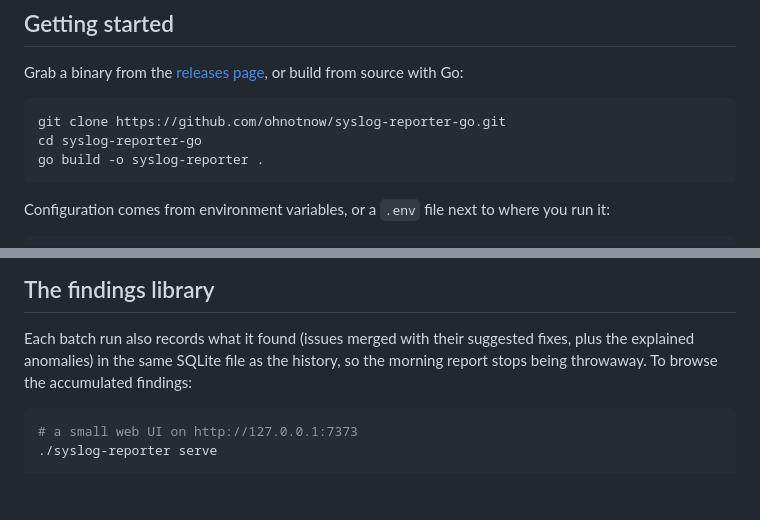
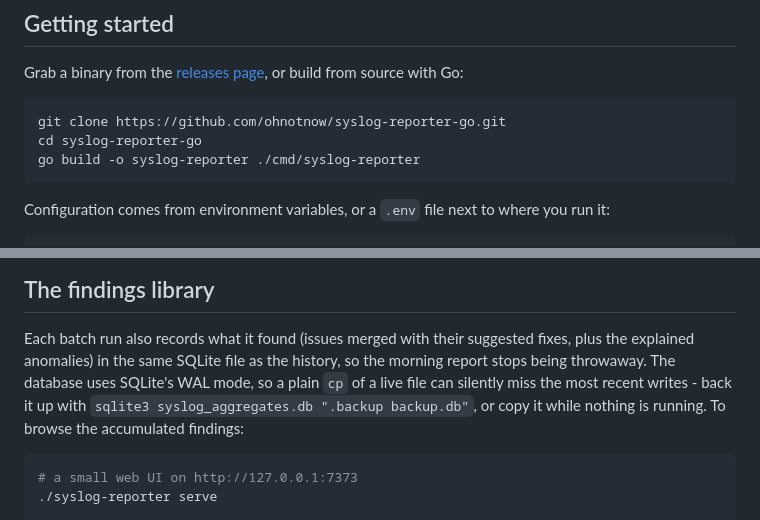
Before and after one commit to ohnotnow/syslog-reporter-go, a Markdown page: README.md, 2 parts joined by grey strips. GitHub-like rendering; blank space fills up the shorter version.

````diff
--- a/README.md
+++ b/README.md
@@ -44,7 +44,7 @@ or build from source with Go:
 ```bash
 git clone https://github.com/ohnotnow/syslog-reporter-go.git
 cd syslog-reporter-go
-go build -o syslog-reporter .
+go build -o syslog-reporter ./cmd/syslog-reporter
 ```
 
 Configuration comes from environment variables, or a `.env` file next to
@@ -90,8 +90,11 @@ environment-variable reference and the known-knowns suppression file.
 
 Each batch run also records what it found (issues merged with their
 suggested fixes, plus the explained anomalies) in the same SQLite file
-as the history, so the morning report stops being throwaway. To browse
-the accumulated findings:
+as the history, so the morning report stops being throwaway. The
+database uses SQLite's WAL mode, so a plain `cp` of a live file can
+silently miss the most recent writes - back it up with
+`sqlite3 syslog_aggregates.db ".backup backup.db"`, or copy it while
+nothing is running. To browse the accumulated findings:
 
 ```bash
 # a small web UI on http://127.0.0.1:7373
````
Also changed, not shown: CLAUDE.md (+69 -72 lines), TECHNICAL_OVERVIEW.md (+24 -25 lines).
